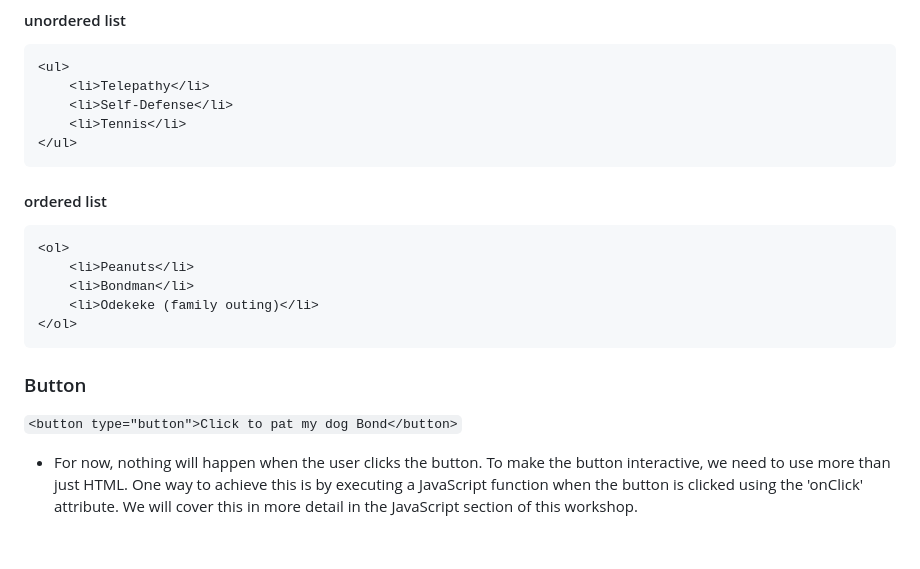
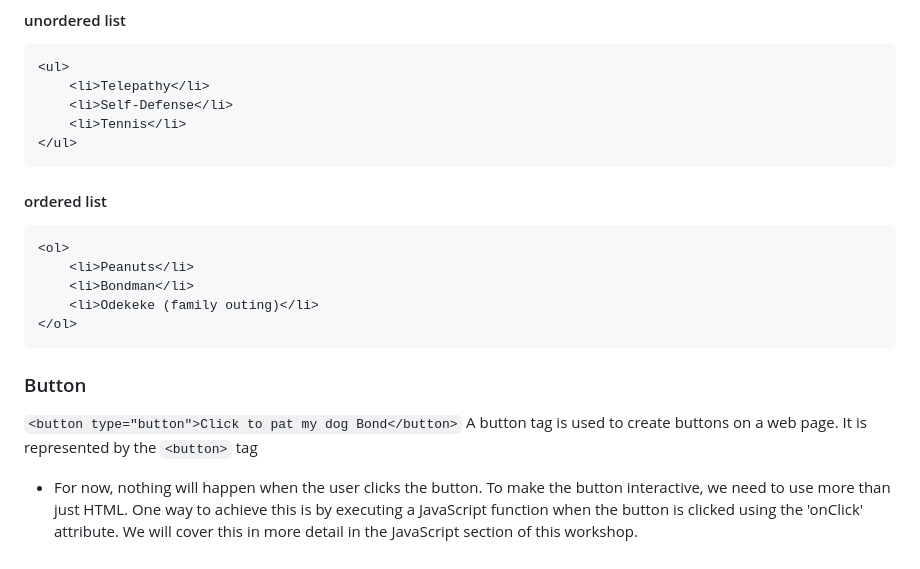
Before and after one commit to Monicaaawa/intro-to-html-css-js, a Markdown page: README.md, the part around the change. Drawn GitHub-style.

Commit message:
Updated readme HTML section

````diff
--- a/README.md
+++ b/README.md
@@ -53,7 +53,6 @@ A list tag is a tag used to create lists of items. There are two main types of l
     <li>Tennis</li>
 </ul>
 ```
-
 #### ordered list
 ```
 <ol>
@@ -65,4 +64,5 @@ A list tag is a tag used to create lists of items. There are two main types of l
 
 ### Button
 `<button type="button">Click to pat my dog Bond</button>`
+A button tag is used to create buttons on a web page. It is represented by the `<button>` tag
 - For now, nothing will happen when the user clicks the button. To make the button interactive, we need to use more than just HTML. One way to achieve this is by executing a JavaScript function when the button is clicked using the 'onClick' attribute. We will cover this in more detail in the JavaScript section of this workshop.
````
